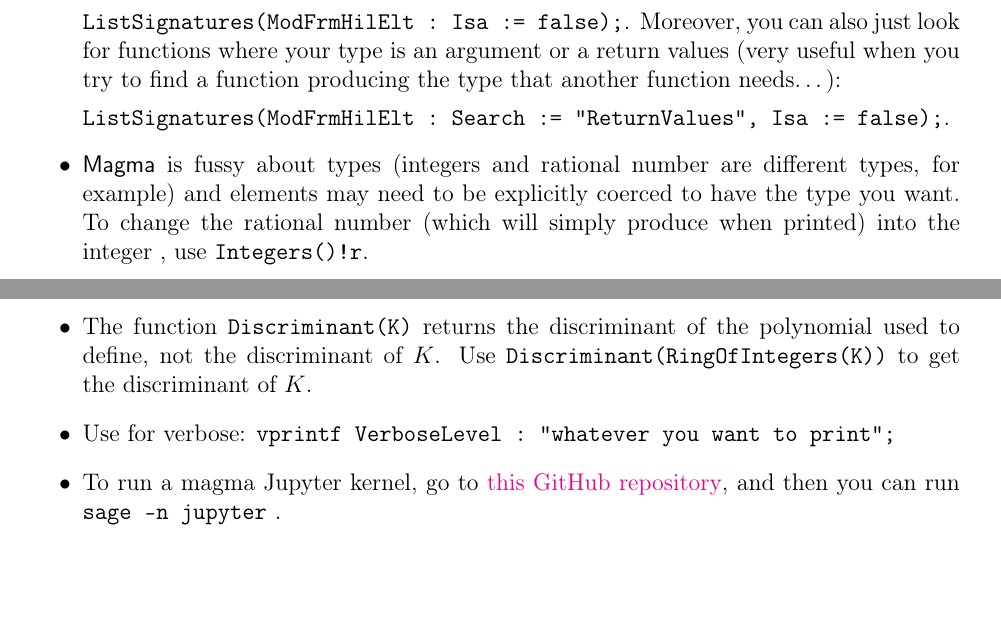
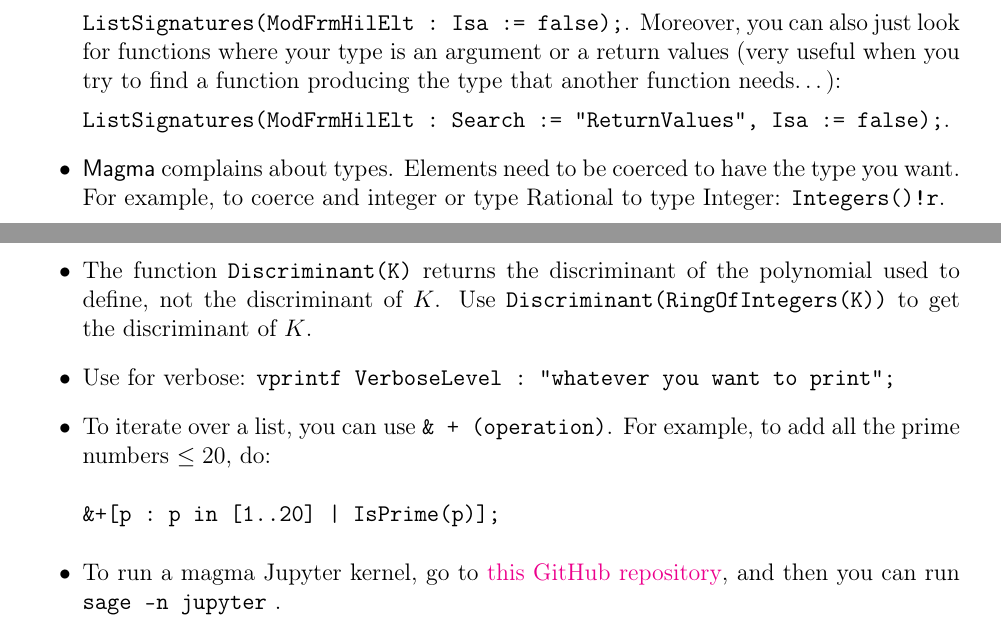
Before and after one commit to juanitaduquer/juanitaduquer.github.io, a LaTeX document (Documents/magmaIntro.tex): two parts of pages 1 and 2 of 2, joined at a grey line, cut so that both start at the same text, the shorter picture padded with empty space. Compiled offline with pdfLaTeX.

Commit message:
magma intro

```diff
--- a/Documents/magmaIntro.tex
+++ b/Documents/magmaIntro.tex
@@ -152,10 +152,13 @@ This is a compilation of some useful \textsf{Magma} tricks that I have learned t
 
 \verb|ListSignatures(ModFrmHilElt : Search := "ReturnValues", Isa := false);|.
 
-\item \textsf{Magma} is fussy about types (integers and rational number are different types, for example) and elements may need to be explicitly coerced to have the type you want. To change the rational number  (which will simply produce  when printed) into the integer , use \verb|Integers()!r|.
+\item \textsf{Magma} complains about types.  Elements need to be coerced to have the type you want. For example, to coerce and integer or type Rational  to type Integer: \verb|Integers()!r|.
+
 \item The function \verb|Discriminant(K)| returns the discriminant of the polynomial used to define, not the discriminant of $K$. Use \verb|Discriminant(RingOfIntegers(K))| to get the discriminant of $K$.
 
 \item Use for verbose: \verb|vprintf VerboseLevel : "whatever you want to print";|
+
+\item To iterate over a list, you can use \verb|& + (operation)|.  For example, to add all the prime numbers $\le 20$, do: \begin{verbatim}&+[p : p in [1..20] | IsPrime(p)];\end{verbatim}
 
 \item To run a magma Jupyter kernel, go to \href{https://github.com/edgarcosta/magma_kernel}{this GitHub repository}, and then you can run \verb|sage -n jupyter| .
 
```
Also changed, not shown: Documents/CV.pdf, Documents/magmaIntro.pdf.
